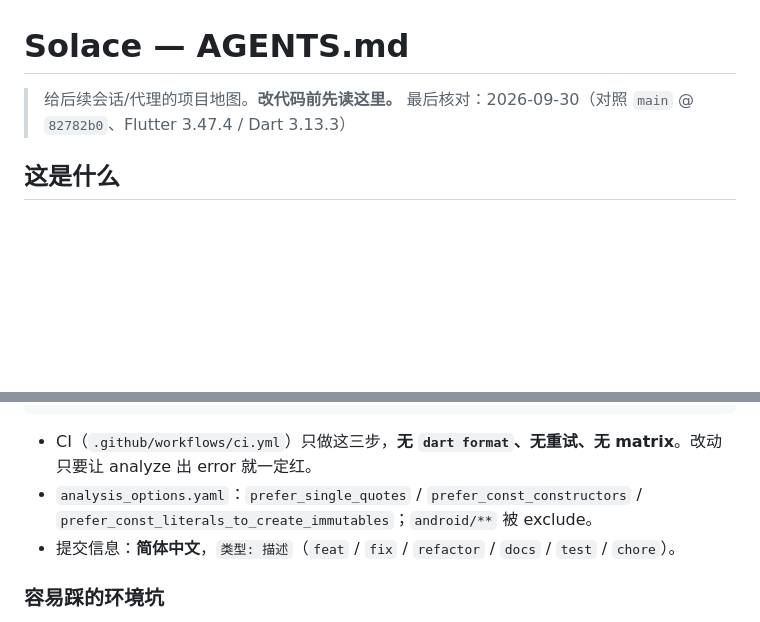
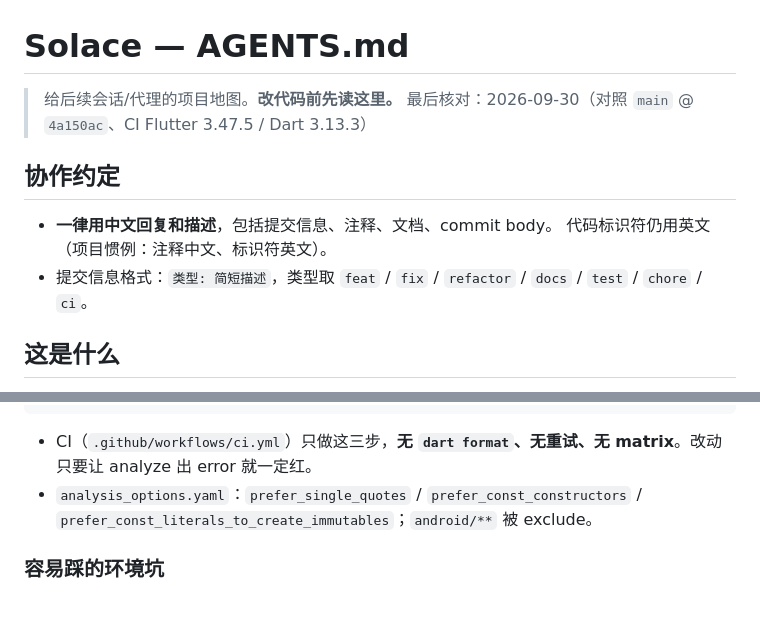
Before and after one commit to wuyiliu391-hub/Solace, a Markdown page: AGENTS.md, 2 parts joined by grey strips. Rendered like a GitHub page; blank space fills up the shorter version.

Commit message:
docs: 补充协作约定（一律中文回复）并更新核对基线

```diff
--- a/AGENTS.md
+++ b/AGENTS.md
@@ -1,7 +1,13 @@
 # Solace — AGENTS.md
 
 > 给后续会话/代理的项目地图。**改代码前先读这里。**
-> 最后核对：2026-09-30（对照 `main` @ `82782b0`、Flutter 3.47.4 / Dart 3.13.3）
+> 最后核对：2026-09-30（对照 `main` @ `4a150ac`、CI Flutter 3.47.5 / Dart 3.13.3）
+
+## 协作约定
+
+- **一律用中文回复和描述**，包括提交信息、注释、文档、commit body。
+  代码标识符仍用英文（项目惯例：注释中文、标识符英文）。
+- 提交信息格式：`类型: 简短描述`，类型取 `feat` / `fix` / `refactor` / `docs` / `test` / `chore` / `ci`。
 
 ## 这是什么
 
@@ -92,7 +98,6 @@ flutter test test/xxx_test.dart                        # 单文件
 
 - CI（`.github/workflows/ci.yml`）只做这三步，**无 `dart format`、无重试、无 matrix**。改动只要让 analyze 出 error 就一定红。
 - `analysis_options.yaml`：`prefer_single_quotes` / `prefer_const_constructors` / `prefer_const_literals_to_create_immutables`；`android/**` 被 exclude。
-- 提交信息：**简体中文**，`类型: 描述`（`feat` / `fix` / `refactor` / `docs` / `test` / `chore`）。
 
 ### 容易踩的环境坑
 
```
